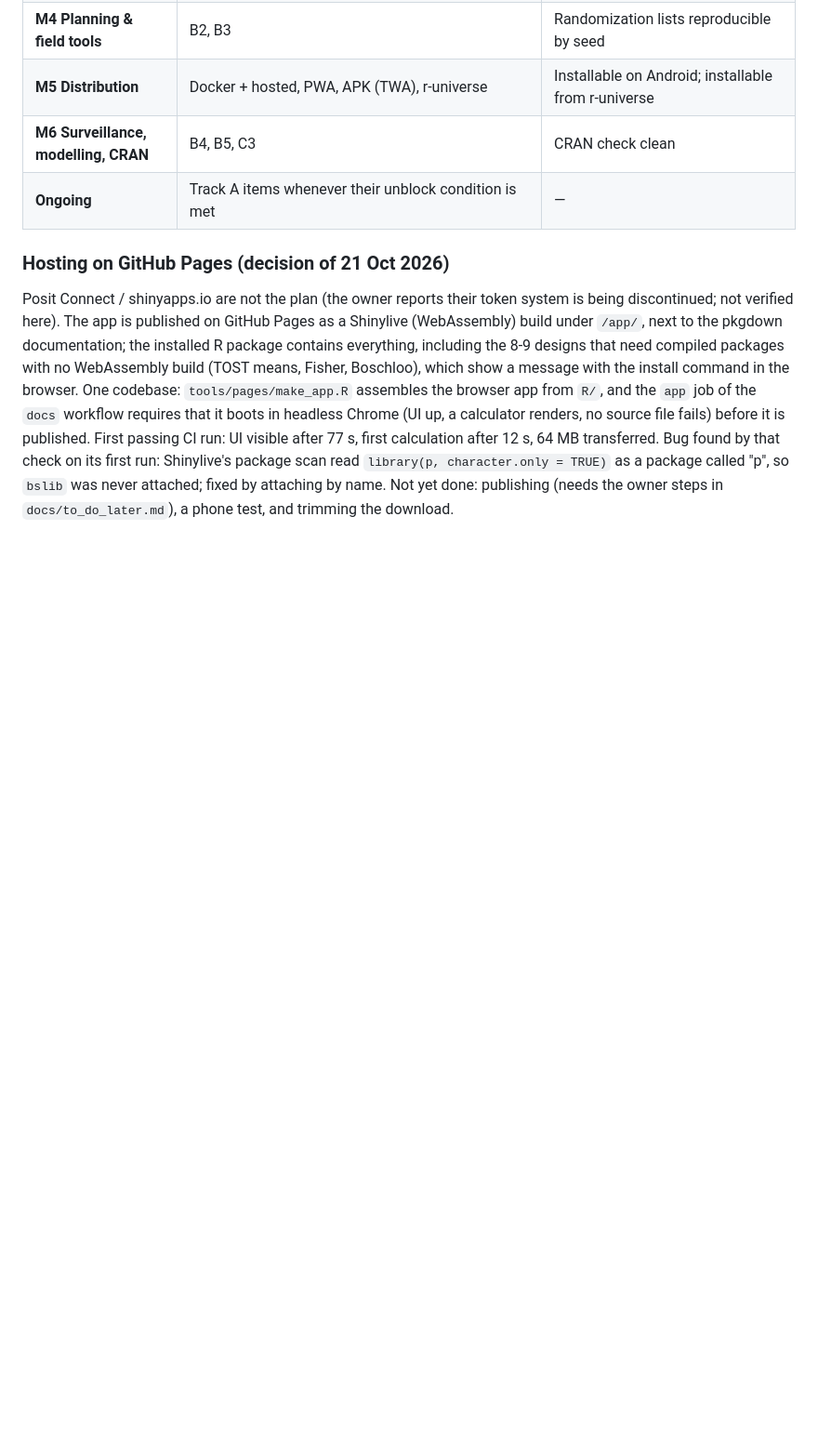
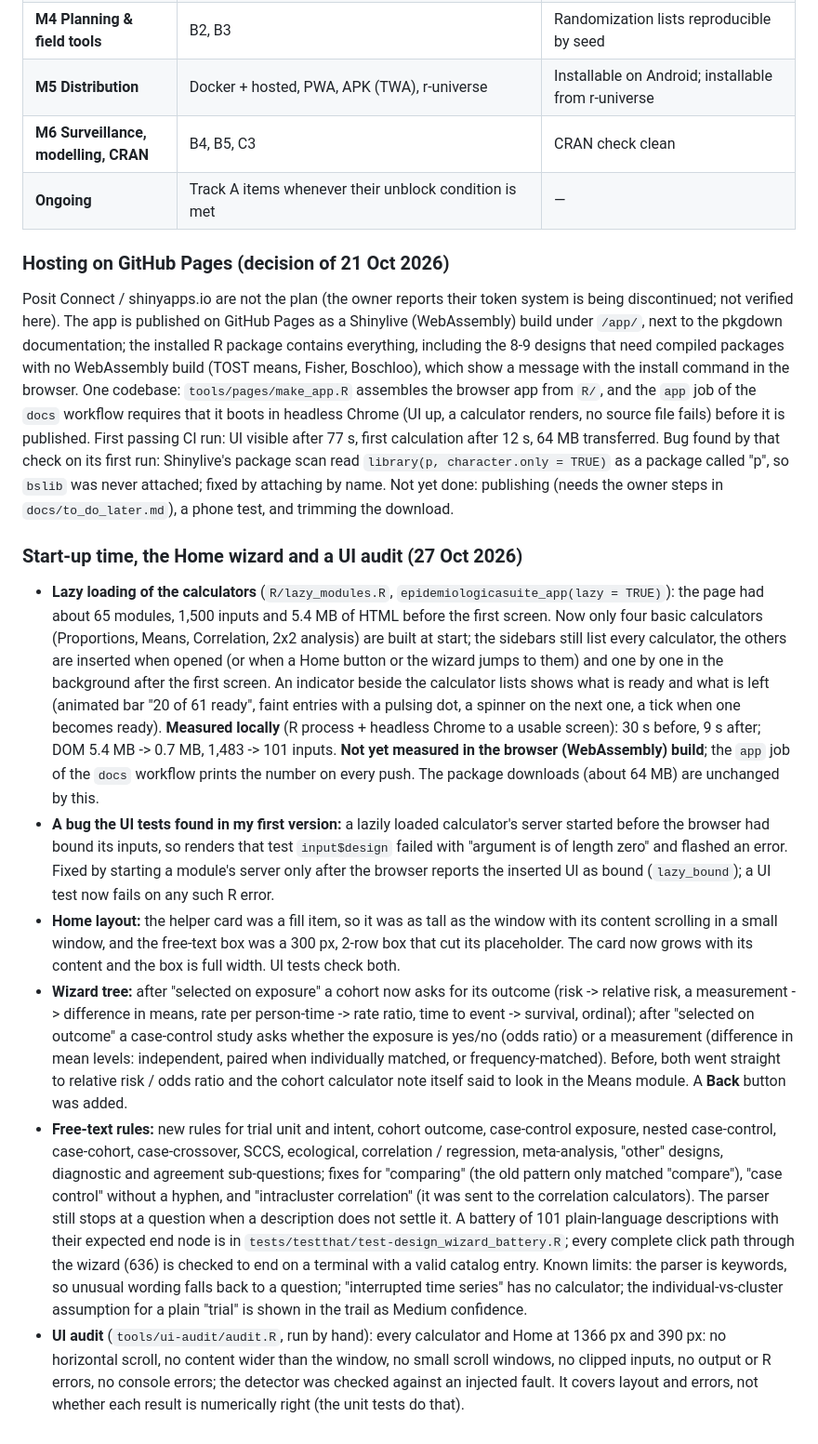
Before and after one commit to SpaRroW410/Epidemiology_suite, a Markdown page: docs/ROADMAP.md, the part around the change. Shown at 93% size. Drawn GitHub-style; blank space fills up the shorter version.

Commit message:
Docs: lazy loading, wizard changes and UI audit
Co-Authored-By: Claude Sonnet 5.5 <noreply@anthropic.com>
Claude-Session: https://claude.ai/code/session_01FXKHabSwAb69ijYobKHmw8

```diff
--- a/docs/ROADMAP.md
+++ b/docs/ROADMAP.md
@@ -1292,3 +1292,36 @@ fails) before it is published. First passing CI run: UI visible after 77 s, firs
 that check on its first run: Shinylive's package scan read `library(p, character.only = TRUE)` as a package called "p", so `bslib` was
 never attached; fixed by attaching by name. Not yet done: publishing (needs the owner steps in `docs/to_do_later.md`), a phone test, and
 trimming the download.
+
+
+### Start-up time, the Home wizard and a UI audit (27 Oct 2026)
+- **Lazy loading of the calculators** (`R/lazy_modules.R`, `epidemiologicasuite_app(lazy = TRUE)`): the page had about 65 modules, 1,500
+  inputs and 5.4 MB of HTML before the first screen. Now only four basic calculators (Proportions, Means, Correlation, 2x2
+  analysis) are built at start; the sidebars still list every calculator, the others are inserted when opened (or when a Home
+  button or the wizard jumps to them) and one by one in the background after the first screen. An indicator beside the
+  calculator lists shows what is ready and what is left (animated bar "20 of 61 ready", faint entries with a pulsing dot, a
+  spinner on the next one, a tick when one becomes ready). **Measured locally** (R process + headless Chrome to a usable screen): 30 s
+  before, 9 s after; DOM 5.4 MB -> 0.7 MB, 1,483 -> 101 inputs. **Not yet measured in the browser (WebAssembly) build**; the `app` job
+  of the `docs` workflow prints the number on every push. The package downloads (about 64 MB) are unchanged by this.
+- **A bug the UI tests found in my first version:** a lazily loaded calculator's server started before the browser had bound its
+  inputs, so renders that test `input$design` failed with "argument is of length zero" and flashed an error. Fixed by starting a
+  module's server only after the browser reports the inserted UI as bound (`lazy_bound`); a UI test now fails on any such R error.
+- **Home layout:** the helper card was a fill item, so it was as tall as the window with its content scrolling in a small
+  window, and the free-text box was a 300 px, 2-row box that cut its placeholder. The card now grows with its content and the box
+  is full width. UI tests check both.
+- **Wizard tree:** after "selected on exposure" a cohort now asks for its outcome (risk -> relative risk, a measurement -> difference
+  in means, rate per person-time -> rate ratio, time to event -> survival, ordinal); after "selected on outcome" a case-control
+  study asks whether the exposure is yes/no (odds ratio) or a measurement (difference in mean levels: independent, paired when
+  individually matched, or frequency-matched). Before, both went straight to relative risk / odds ratio and the cohort calculator
+  note itself said to look in the Means module. A **Back** button was added.
+- **Free-text rules:** new rules for trial unit and intent, cohort outcome, case-control exposure, nested case-control, case-cohort,
+  case-crossover, SCCS, ecological, correlation / regression, meta-analysis, "other" designs, diagnostic and agreement
+  sub-questions; fixes for "comparing" (the old pattern only matched "compare"), "case control" without a hyphen,
+  and "intracluster correlation" (it was sent to the correlation calculators). The parser still stops at a question when a
+  description does not settle it. A battery of 101 plain-language descriptions with their expected end node is in
+  `tests/testthat/test-design_wizard_battery.R`; every complete click path through the wizard (636) is checked to end on a terminal
+  with a valid catalog entry. Known limits: the parser is keywords, so unusual wording falls back to a question; "interrupted time
+  series" has no calculator; the individual-vs-cluster assumption for a plain "trial" is shown in the trail as Medium confidence.
+- **UI audit** (`tools/ui-audit/audit.R`, run by hand): every calculator and Home at 1366 px and 390 px: no horizontal scroll, no
+  content wider than the window, no small scroll windows, no clipped inputs, no output or R errors, no console errors; the detector was
+  checked against an injected fault. It covers layout and errors, not whether each result is numerically right (the unit tests do that).
```
Also changed, not shown: docs/to_do_later.md (+9 -0 lines).
